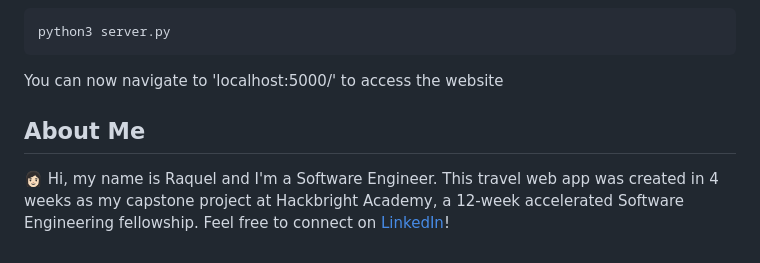
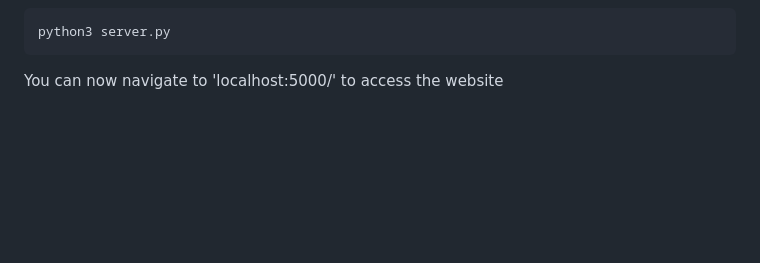
Before and after one commit to AlexClassicRHA/tripaholics, a Markdown page: README.md, the part around the change. Rendered like a GitHub page; blank space fills up the shorter version.

````diff
--- a/README.md
+++ b/README.md
@@ -143,7 +143,3 @@ python3 server.py
 ```
 
 You can now navigate to 'localhost:5000/' to access the website
-
-## About Me
-
-👩🏻 Hi, my name is Raquel and I'm a Software Engineer. This travel web app was created in 4 weeks as my capstone project at Hackbright Academy, a 12-week accelerated Software Engineering fellowship. Feel free to connect on [LinkedIn](https://www.linkedin.com/in/raqueldpfeifle/)!
````
